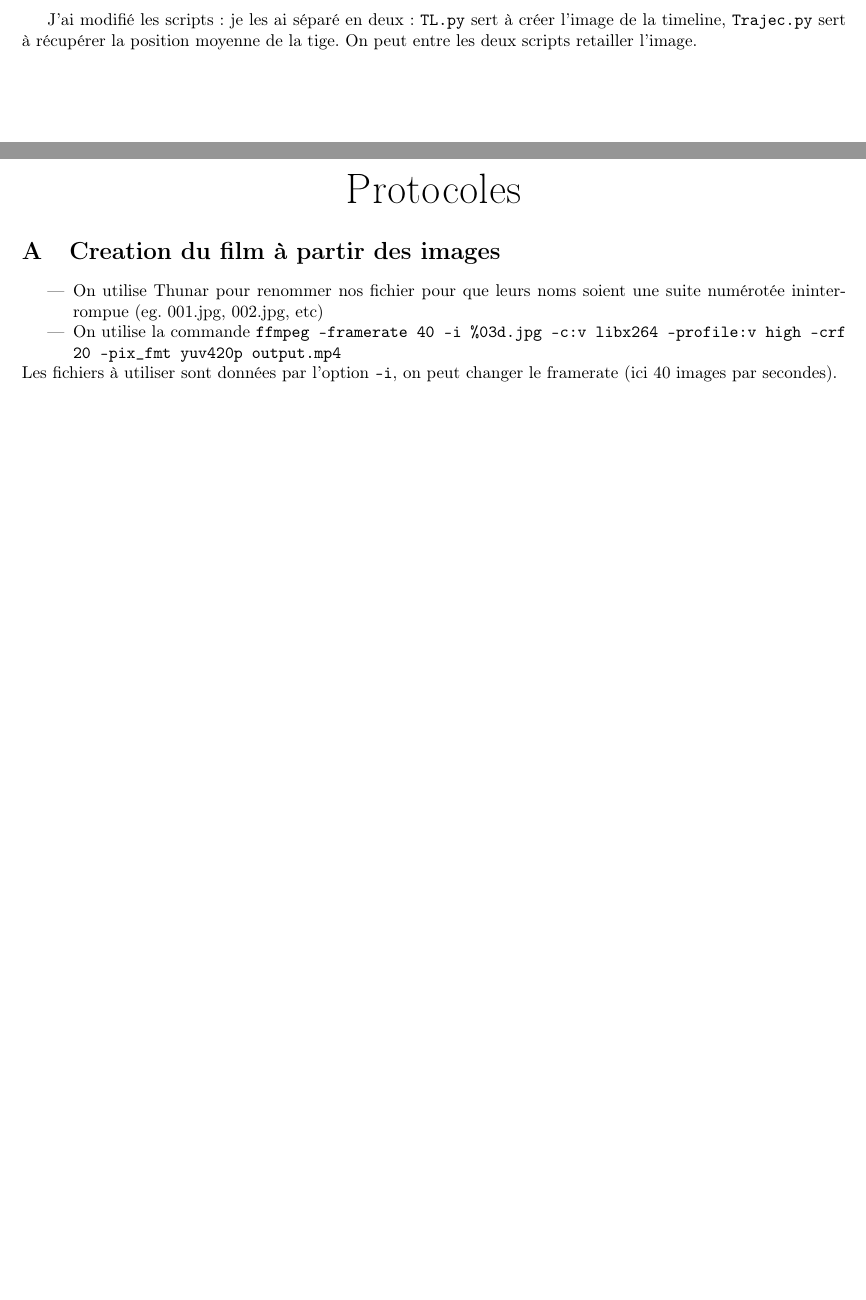
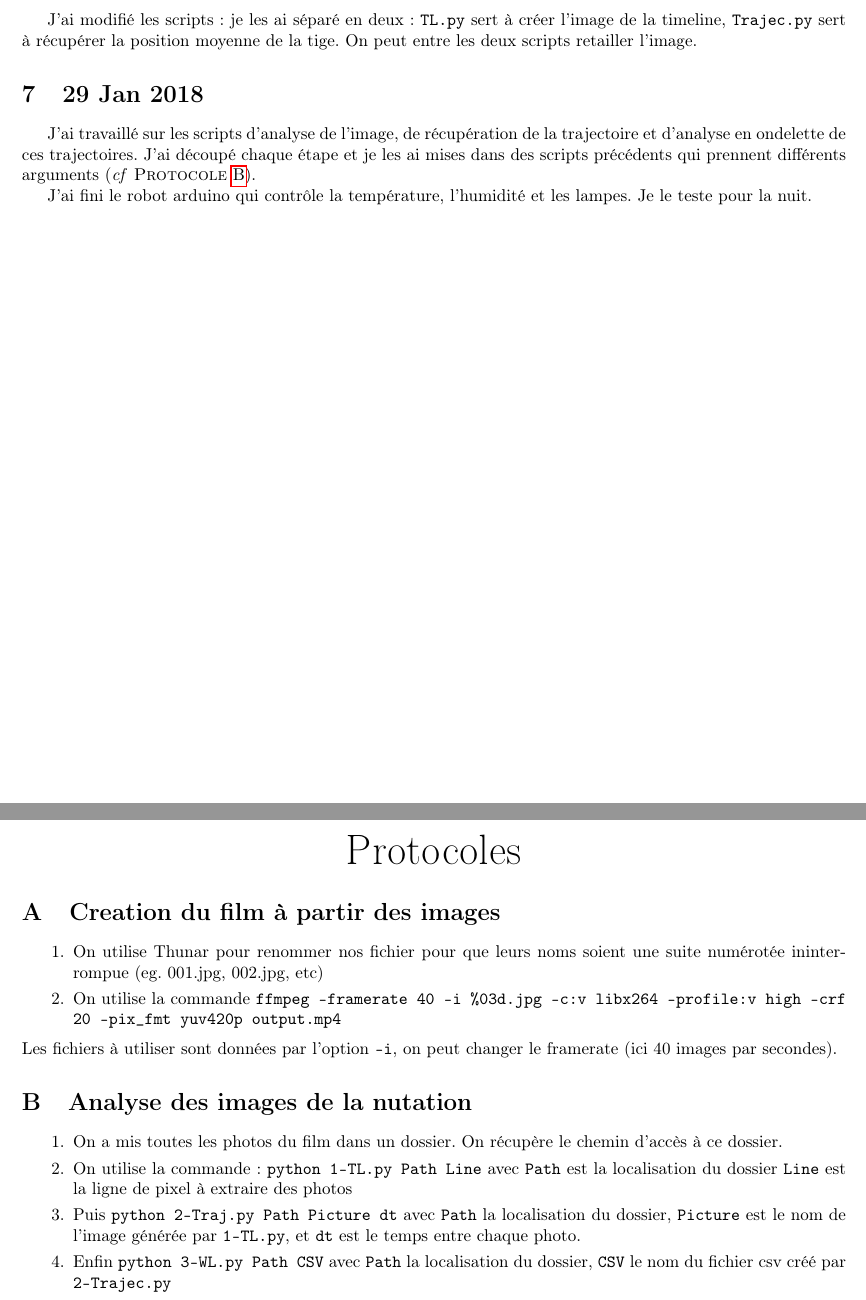
Before and after one commit to rougerbaptiste/LabNotebookMSC, a LaTeX document (labNotebook.tex): two parts of pages 3 and 4 of 4, joined at a grey line, cut so that both start at the same text, the shorter picture padded with empty space. Compiled offline with pdfLaTeX.

Commit message:
Update of the 29 JAn 2018

```diff
--- a/labNotebook.tex
+++ b/labNotebook.tex
@@ -77,6 +77,11 @@ Pour les scripts, je vais essayer de trouver la position du centre de la tige en
 
 J'ai modifié les scripts : je les ai séparé en deux : \texttt{TL.py} sert à créer l'image de la timeline, \texttt{Trajec.py} sert à récupérer la position moyenne de la tige. On peut entre les deux scripts retailler l'image.
 
+\section{29 Jan 2018}
+J'ai travaillé sur les scripts d'analyse de l'image, de récupération de la trajectoire et d'analyse en ondelette de ces trajectoires. J'ai découpé chaque étape et je les ai mises dans des scripts précédents qui prennent différents arguments (\textit{cf} \textsc{Protocole}~\ref{anaNut}).
+
+J'ai fini le robot arduino qui contrôle la température, l'humidité et les lampes. Je le teste pour la nuit.
+
 
 
 
@@ -88,9 +93,21 @@ J'ai modifié les scripts : je les ai séparé en deux : \texttt{TL.py} sert à
 \appendix
 
 \section{Creation du film à partir des images\label{film}}
-\begin{itemize}
+\begin{enumerate}
         \item On utilise Thunar pour renommer nos fichier pour que leurs noms soient une suite numérotée ininterrompue (eg. 001.jpg, 002.jpg, etc)
         \item On utilise la commande \texttt{ffmpeg -framerate 40 -i \%03d.jpg -c:v libx264 -profile:v high -crf 20 -pix\_fmt yuv420p output.mp4}
-\end{itemize}
+\end{enumerate}
 Les fichiers à utiliser sont données par l'option \texttt{-i}, on peut changer le framerate (ici 40 images par secondes).
+
+\section{Analyse des images de la nutation\label{anaNut}}
+\begin{enumerate}
+    \item On a mis toutes les photos du film dans un dossier. On récupère le chemin d'accès à ce dossier.
+    \item On utilise la commande : \texttt{python 1-TL.py Path Line} avec \texttt{Path} est la localisation du dossier \texttt{Line} est la ligne de pixel à extraire des photos
+    \item Puis \texttt{python 2-Traj.py Path Picture dt} avec \texttt{Path} la localisation du dossier, \texttt{Picture} est le nom de l'image générée par \texttt{1-TL.py}, et \texttt{dt} est le temps entre chaque photo.
+    \item Enfin \texttt{python 3-WL.py Path CSV} avec \texttt{Path} la localisation du dossier, \texttt{CSV} le nom du fichier csv créé par \texttt{2-Trajec.py}
+\end{enumerate}
+
+
+
+
 \end{document}
```
Also changed, not shown: labNotebook.pdf, labNotebook.tex (2 more changed lines), 4 other files.
